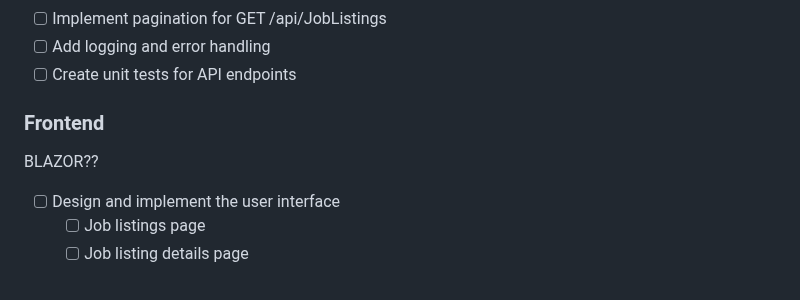
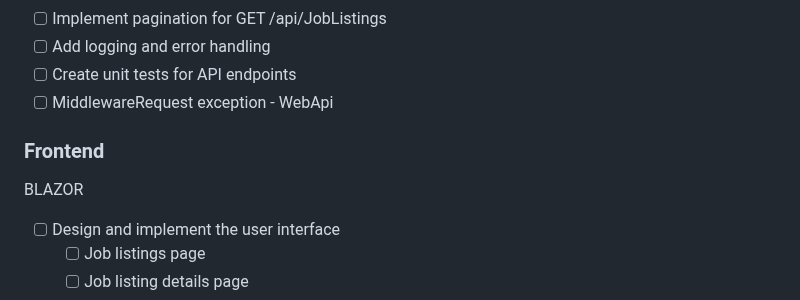
Before and after one commit to wiktoriaProjects/JobListingApp, a Markdown page: todo.md, the part around the change. Drawn GitHub-style.

```diff
--- a/todo.md
+++ b/todo.md
@@ -17,9 +17,10 @@
 - [ ] Implement pagination for GET /api/JobListings
 - [ ] Add logging and error handling
 - [ ] Create unit tests for API endpoints
+- [ ] MiddlewareRequest exception - WebApi
 
 ### Frontend
-BLAZOR??
+BLAZOR
 - [ ] Design and implement the user interface
   - [ ] Job listings page
   - [ ] Job listing details page
```
